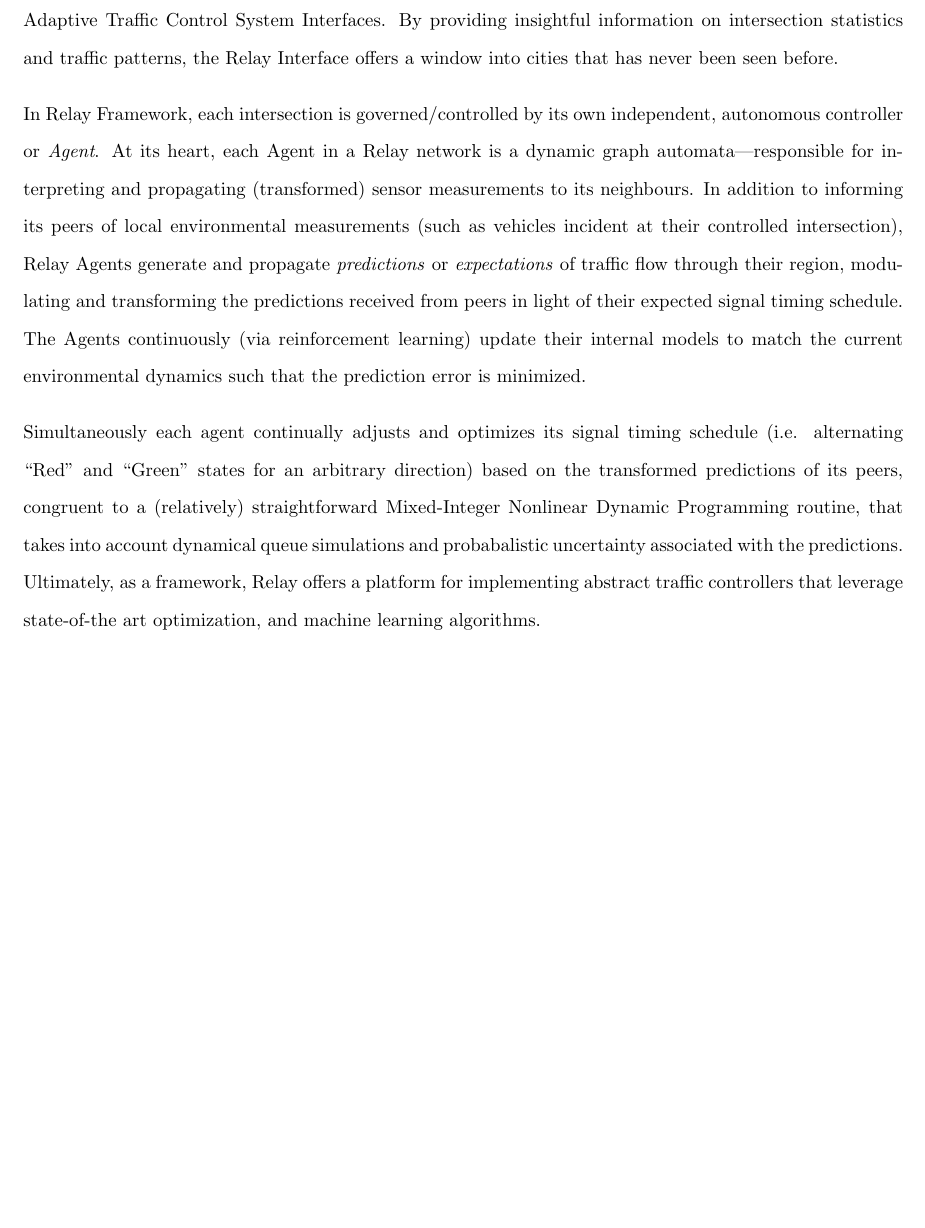
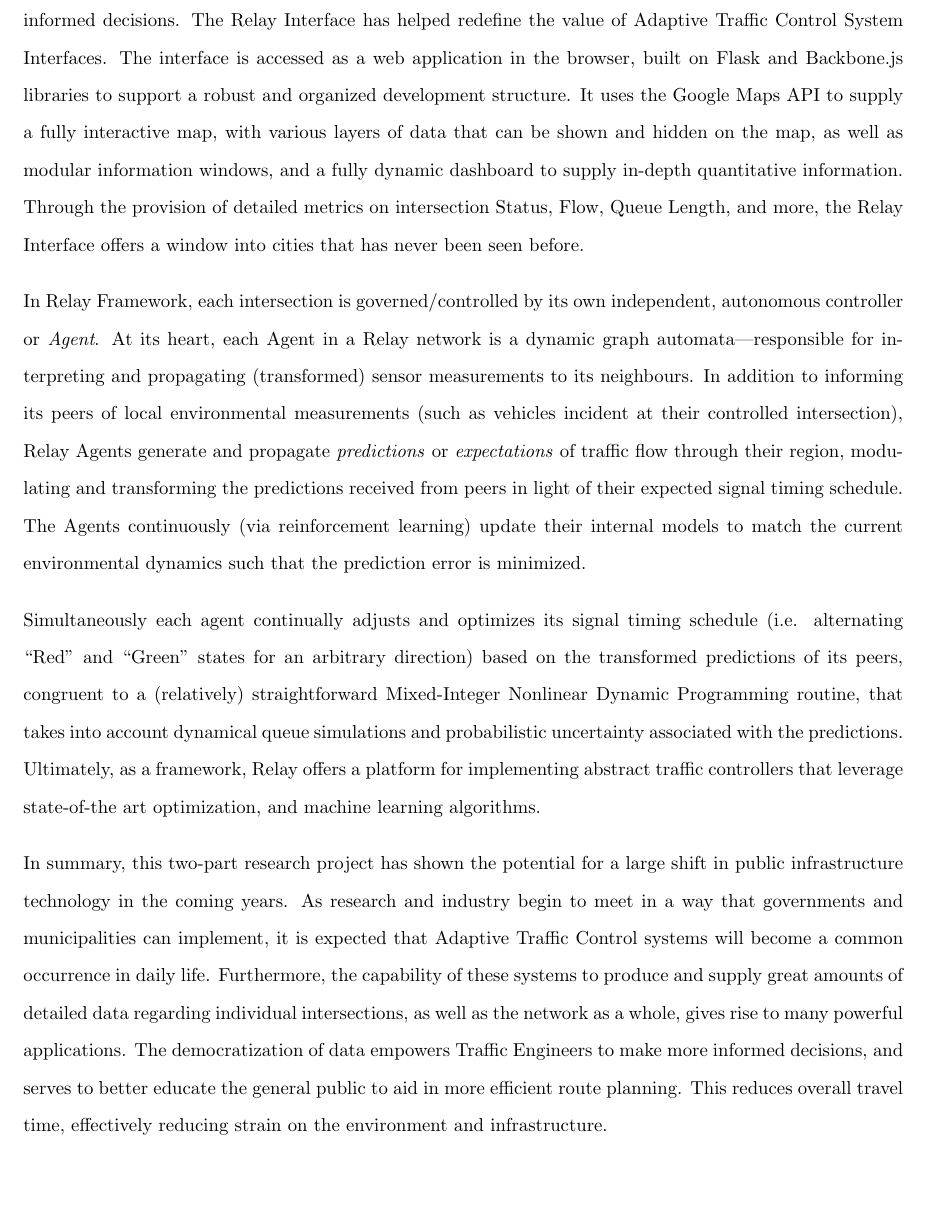
Before and after one commit to athuras/relay, a LaTeX thesis (final_report/final_report.tex): part of page 11 of 117, cut at the place of the change, the shorter picture padded with empty space. Compiled offline with pdfLaTeX.

Commit message:
adding edits to exec summary

```diff
--- a/final_report/final_report.tex
+++ b/final_report/final_report.tex
@@ -93 +89,2 @@ The proposed solution thus focuses on local intersection performance, which in t
 Relay consists of two major components: Relay Interface and Relay Framework.
+Relay Interface works to democratize the data generated from such a traffic control system, enabling a common understanding of traffic patterns among both Traffic Engineers and consumers, giving both parties the ability to make informed decisions.
@@ -95,14 +91,21 @@ Relay Interface attempts to democratize traffic data, enabling a common understa
 The Relay Interface has helped redefine the value of Adaptive Traffic Control System Interfaces.
-By providing insightful information on intersection statistics and traffic patterns, the Relay Interface offers a window into cities that has never been seen before.
+The interface is accessed as a web application in the browser, built on Flask and Backbone.js libraries to support a robust and organized development structure.
+It uses the Google Maps API to supply a fully interactive map, with various layers of data that can be shown and hidden on the map, as well as modular information windows, and a fully dynamic dashboard to supply in-depth quantitative information.
+Through the provision of detailed metrics on intersection Status, Flow, Queue Length, and more, the Relay Interface offers a window into cities that has never been seen before.
 
 In Relay Framework, each intersection is governed/controlled by its own independent, autonomous controller or \emph{Agent}.
 At its heart, each Agent in a Relay network is a dynamic graph automata---responsible for interpreting and propagating (transformed) sensor measurements to its neighbours.
 In addition to informing its peers of local environmental measurements (such as vehicles incident at their controlled intersection), Relay Agents generate and propagate \emph{predictions} or \emph{expectations} of traffic flow through their region, modulating and transforming the predictions received from peers in light of their expected signal timing schedule.
 The Agents continuously (via reinforcement learning) update their internal models to match the current environmental dynamics such that the prediction error is minimized.
 
-Simultaneously each agent continually adjusts and optimizes its signal timing schedule (i.e. alternating ``Red'' and ``Green'' states for an arbitrary direction) based on the transformed predictions of its peers, congruent to a (relatively) straightforward Mixed-Integer Nonlinear Dynamic Programming routine, that takes into account dynamical queue simulations and probabalistic uncertainty associated with the predictions. Ultimately, as a framework, Relay offers a platform for implementing abstract traffic controllers that leverage state-of-the art optimization, and machine learning algorithms.
-
-% we need something else here to tie it together and wrap things up
+Simultaneously each agent continually adjusts and optimizes its signal timing schedule (i.e. alternating ``Red'' and ``Green'' states for an arbitrary direction) based on the transformed predictions of its peers, congruent to a (relatively) straightforward Mixed-Integer Nonlinear Dynamic Programming routine, that takes into account dynamical queue simulations and probabilistic uncertainty associated with the predictions.
+Ultimately, as a framework, Relay offers a platform for implementing abstract traffic controllers that leverage state-of-the art optimization, and machine learning algorithms.
+
+In summary, this two-part research project has shown the potential for a large shift in public infrastructure technology in the coming years.
+As research and industry begin to meet in a way that governments and municipalities can implement, it is expected that Adaptive Traffic Control systems will become a common occurrence in daily life.
+Furthermore, the capability of these systems to produce and supply great amounts of detailed data regarding individual intersections, as well as the network as a whole, gives rise to many powerful applications.
+The democratization of data empowers Traffic Engineers to make more informed decisions, and serves to better educate the general public to aid in more efficient route planning.
+This reduces overall travel time, effectively reducing strain on the environment and infrastructure.
 
 \chapter{Introduction}
 \setlength{\parindent}{1cm}
```
Also changed, not shown: final_report/final_report.tex (7 more changed lines).
